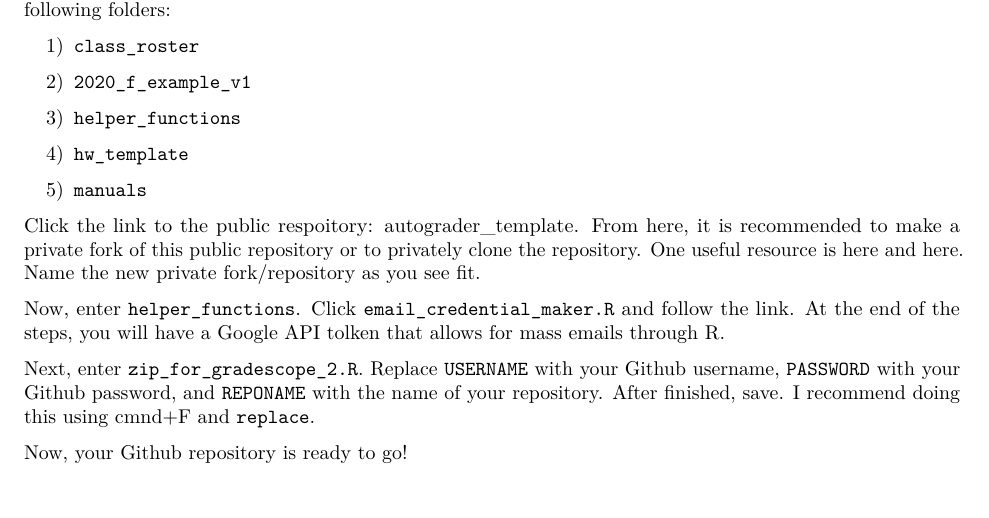
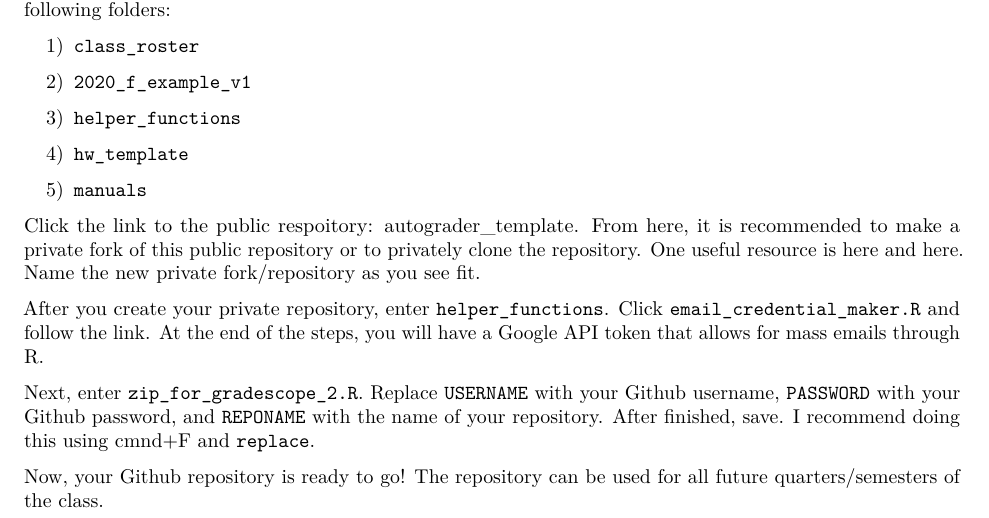
Before and after one commit to datawranglingUCSBecon/autograder_template, an R Markdown document (manuals/autograder_ta/07-build_inf.Rmd): part of the page, cut so that both start at the same text, the shorter picture padded with empty space. Rendered offline with R 4.5, knitr and Pandoc, then LaTeX, with nearby package versions.

Commit message:
update manual

```diff
--- a/manuals/autograder_ta/07-build_inf.Rmd
+++ b/manuals/autograder_ta/07-build_inf.Rmd
@@ -19,8 +19,8 @@ This section is dedicated for setting up the Github for a class FOR THE FIRST TI
 
 Click the link to the public respoitory: [autograder_template](https://github.com/datawranglingUCSBecon/autograder_template). From here, it is recommended to make a private fork of this public repository or to privately clone the repository. One useful resource is [here](https://blog.8bitzen.com/posts/creating-a-private-fork-of-a-public-repo-on-github) and [here](https://gist.github.com/0xjac/85097472043b697ab57ba1b1c7530274). Name the new private fork/repository as you see fit.
 
-Now, enter `helper_functions`. Click `email_credential_maker.R` and follow the link. At the end of the steps, you will have a Google API tolken that allows for mass emails through R.
+After you create your private repository, enter `helper_functions`. Click `email_credential_maker.R` and follow the link. At the end of the steps, you will have a Google API token that allows for mass emails through R.
 
 Next, enter `zip_for_gradescope_2.R`. Replace `USERNAME` with your Github username, `PASSWORD` with your Github password, and `REPONAME` with the name of your repository. After finished, save. I recommend doing this using cmnd+F and `replace`.
 
-Now, your Github repository is ready to go!
+Now, your Github repository is ready to go! The repository can be used for all future quarters/semesters of the class.
```
Also changed, not shown: 2 other files.
